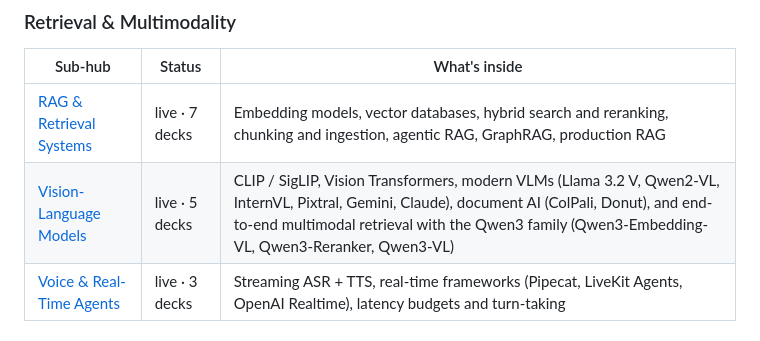
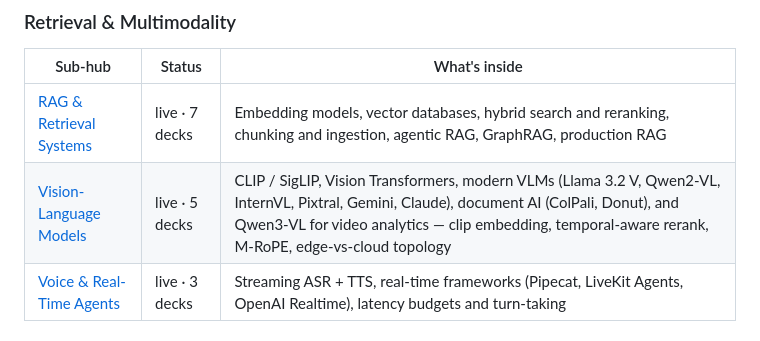
Before and after one commit to BrendanJamesLynskey/LLMs, a Markdown page: README.md, the part around the change. GitHub-like rendering.

Commit message:
Reflect video-analytics focus in Vision-Language sub-hub description

```diff
--- a/README.md
+++ b/README.md
@@ -52,7 +52,7 @@ Each row points to a sub-hub repo whose README and GitHub Pages site list the le
 | Sub-hub | Status | What's inside |
 |---------|--------|---------------|
 | [RAG & Retrieval Systems](https://github.com/BrendanJamesLynskey/LLM_Hub_RAG_Retrieval) | live · 7 decks | Embedding models, vector databases, hybrid search and reranking, chunking and ingestion, agentic RAG, GraphRAG, production RAG |
-| [Vision-Language Models](https://github.com/BrendanJamesLynskey/LLM_Hub_Vision_Language) | live · 5 decks | CLIP / SigLIP, Vision Transformers, modern VLMs (Llama 3.2 V, Qwen2-VL, InternVL, Pixtral, Gemini, Claude), document AI (ColPali, Donut), and end-to-end multimodal retrieval with the Qwen3 family (Qwen3-Embedding-VL, Qwen3-Reranker, Qwen3-VL) |
+| [Vision-Language Models](https://github.com/BrendanJamesLynskey/LLM_Hub_Vision_Language) | live · 5 decks | CLIP / SigLIP, Vision Transformers, modern VLMs (Llama 3.2 V, Qwen2-VL, InternVL, Pixtral, Gemini, Claude), document AI (ColPali, Donut), and Qwen3-VL for video analytics &mdash; clip embedding, temporal-aware rerank, M-RoPE, edge-vs-cloud topology |
 | [Voice & Real-Time Agents](https://github.com/BrendanJamesLynskey/LLM_Hub_Voice_RealTime) | live · 3 decks | Streaming ASR + TTS, real-time frameworks (Pipecat, LiveKit Agents, OpenAI Realtime), latency budgets and turn-taking |
 
 ### Agents & Tools
```
